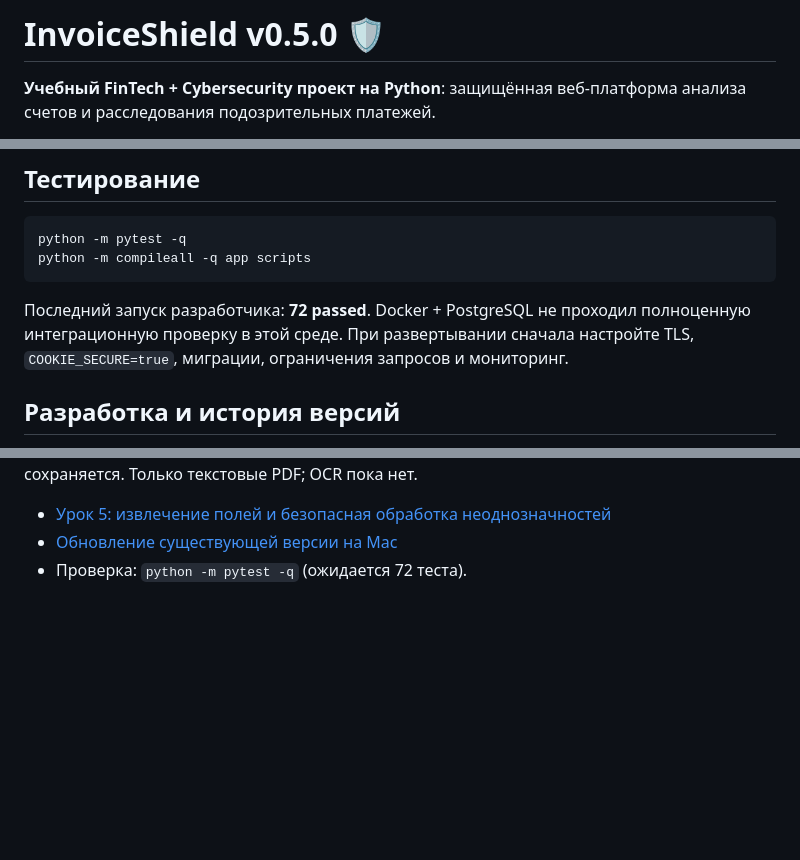
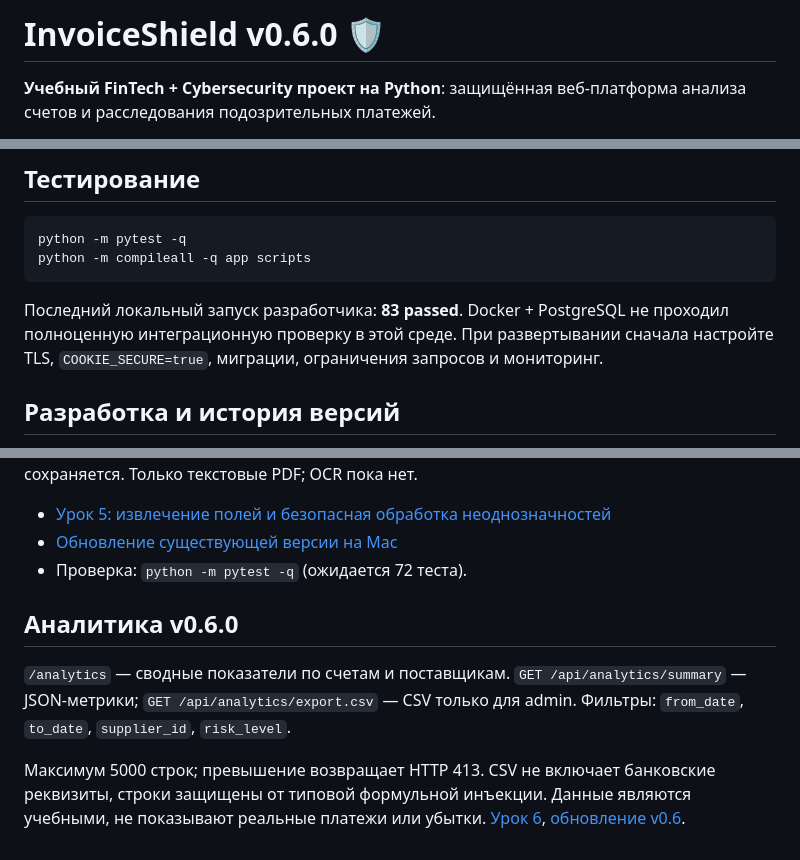
Before and after one commit to KIRILL242183/InvoiceShield, a Markdown page: README.md, 3 parts joined by grey strips. Drawn GitHub-style; blank space fills up the shorter version.

Commit message:
feat(analytics): wire README.md

````diff
--- a/README.md
+++ b/README.md
@@ -1,4 +1,4 @@
-# InvoiceShield v0.5.0 🛡️
+# InvoiceShield v0.6.0 🛡️
 
 **Учебный FinTech + Cybersecurity проект на Python**: защищённая веб-платформа анализа счетов и расследования подозрительных платежей.
 
@@ -103,7 +104,7 @@ python -m pytest -q
 python -m compileall -q app scripts
 ```
 
-Последний запуск разработчика: **72 passed**. Docker + PostgreSQL не проходил полноценную интеграционную проверку в этой среде. При развертывании сначала настройте TLS, `COOKIE_SECURE=true`, миграции, ограничения запросов и мониторинг.
+Последний локальный запуск разработчика: **83 passed**. Docker + PostgreSQL не проходил полноценную интеграционную проверку в этой среде. При развертывании сначала настройте TLS, `COOKIE_SECURE=true`, миграции, ограничения запросов и мониторинг.
 
 ## Разработка и история версий
 
@@ -130,3 +131,9 @@ python -m compileall -q app scripts
 - [Урок 5: извлечение полей и безопасная обработка неоднозначностей](docs/LESSON_05_PDF_PARSING.md)
 - [Обновление существующей версии на Mac](docs/UPGRADE_0_5.md)
 - Проверка: `python -m pytest -q` (ожидается 72 теста).
+
+## Аналитика v0.6.0
+
+`/analytics` — сводные показатели по счетам и поставщикам. `GET /api/analytics/summary` — JSON-метрики; `GET /api/analytics/export.csv` — CSV только для admin. Фильтры: `from_date`, `to_date`, `supplier_id`, `risk_level`.
+
+Максимум 5000 строк; превышение возвращает HTTP 413. CSV не включает банковские реквизиты, строки защищены от типовой формульной инъекции. Данные являются учебными, не показывают реальные платежи или убытки. [Урок 6](docs/LESSON_06_ANALYTICS.md), [обновление v0.6](docs/UPGRADE_0_6.md).
````
Also changed, not shown: other parts of README.md (+1 -0 lines).
